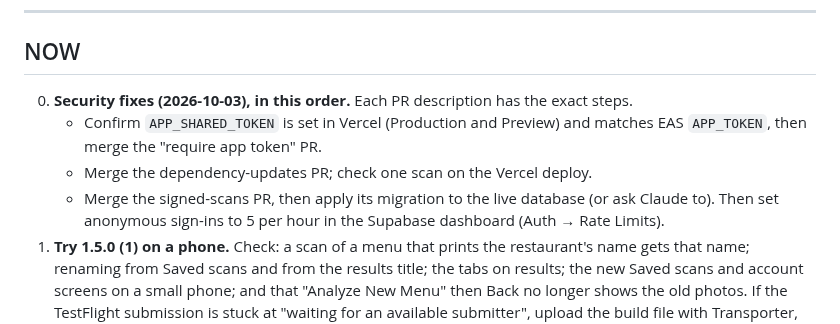
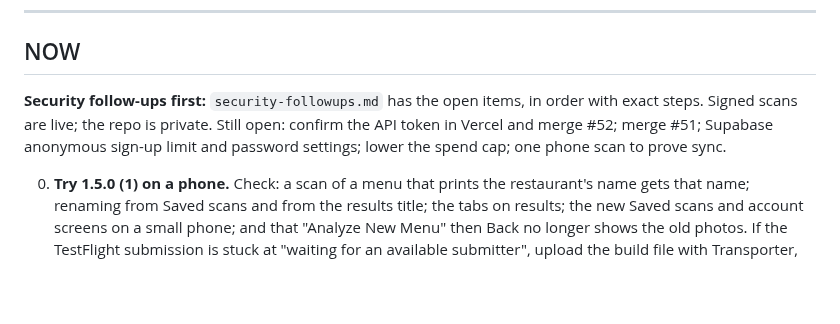
Before and after one commit to stlynn13-lgtm/eat-out-better, a Markdown page: plan.md, the part around the change. Rendered like a GitHub page; blank space fills up the shorter version.

```diff
--- a/plan.md
+++ b/plan.md
@@ -28,10 +28,8 @@
 
 ## NOW
 
-0. **Security fixes (2026-10-03), in this order.** Each PR description has the exact steps.
-   - Confirm `APP_SHARED_TOKEN` is set in Vercel (Production and Preview) and matches EAS `APP_TOKEN`, then merge the "require app token" PR.
-   - Merge the dependency-updates PR; check one scan on the Vercel deploy.
-   - Merge the signed-scans PR, then apply its migration to the live database (or ask Claude to). Then set anonymous sign-ins to 5 per hour in the Supabase dashboard (Auth → Rate Limits).
+**Security follow-ups first:** `security-followups.md` has the open items, in order with exact steps. Signed scans are live; the repo is private. Still open: confirm the API token in Vercel and merge #52; merge #51; Supabase anonymous sign-up limit and password settings; lower the spend cap; one phone scan to prove sync.
+
 0. **Try 1.5.0 (1) on a phone.** Check: a scan of a menu that prints the restaurant's name gets that name; renaming from Saved scans and from the results title; the tabs on results; the new Saved scans and account screens on a small phone; and that "Analyze New Menu" then Back no longer shows the old photos. If the TestFlight submission is stuck at "waiting for an available submitter", upload the build file with Transporter, as with build 14.
 1. **Finish the phone test of accounts** (build 14). Two things are still unproven: **restore after reinstall** (scan → sign in → delete the app → reinstall → sign in → the scan is back), and **Delete account after signing in with Apple**, the only way to prove the Apple key.
 2. **Try the photo-pick fix on a phone**: reopen the app twice so the update applies, pick two library photos, and the "Adding…" tile should appear as soon as the picker closes.
```
Also changed, not shown: log.md (+1 -1 lines), security-followups.md (added, +141 -0 lines).
